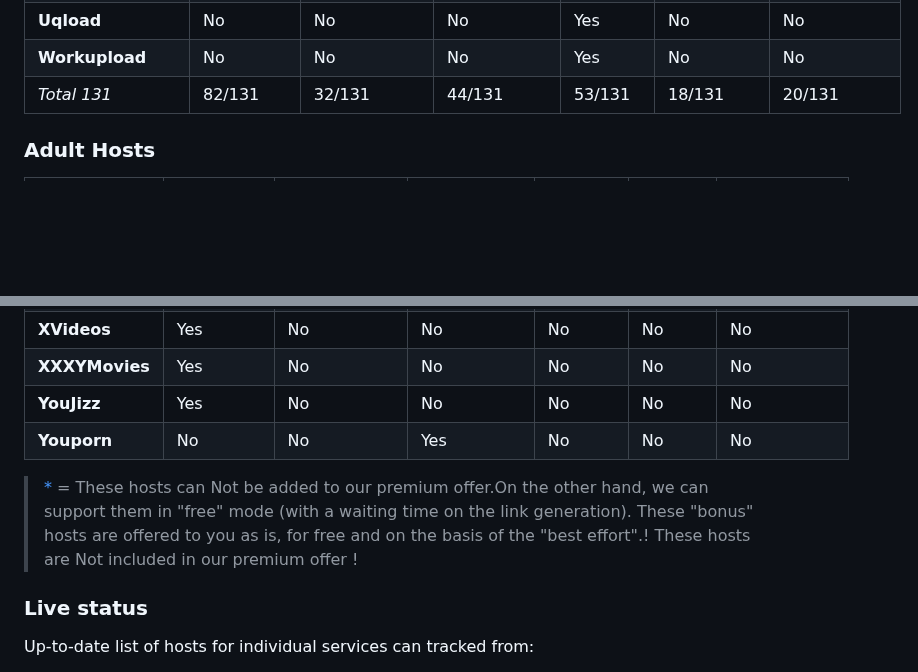
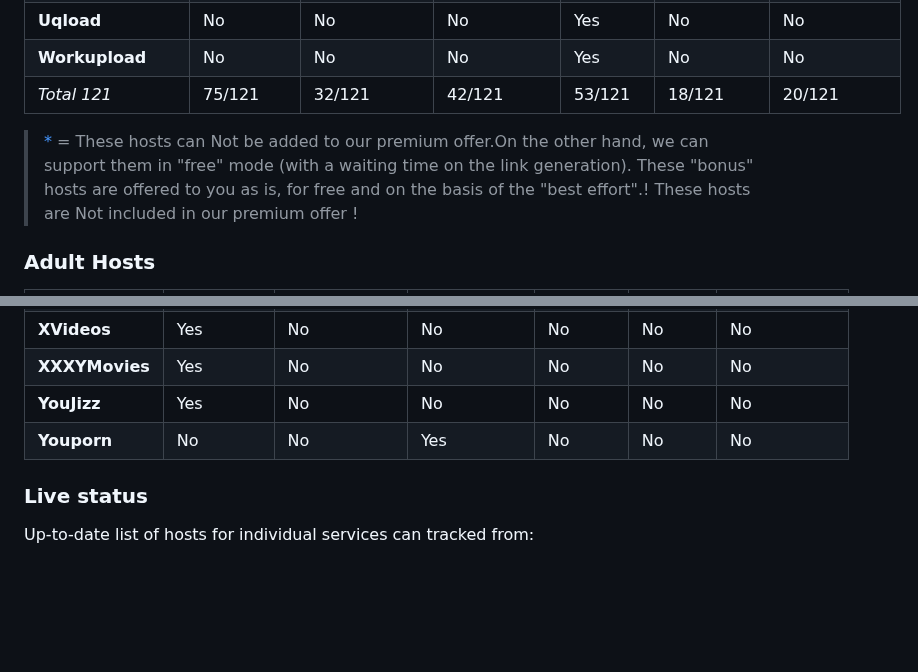
Before and after one commit to fynks/alldebrid-vs-realdebrid, a Markdown page: README.md, 2 parts joined by grey strips. GitHub-like rendering; blank space fills up the shorter version.

Commit message:
Update README to reflect changes in total hosts and clarify free host support

```diff
--- a/README.md
+++ b/README.md
@@ -187,7 +187,10 @@ If you are signing up for any above service, Pleasew consider buying from my ref
 | **Upvid**                   | No            | No             | No             | Yes             | No                          | No             |
 | **Uqload**                  | No            | No             | No             | Yes             | No                          | No             |
 | **Workupload**              | No            | No             | No             | Yes             | No                          | No             |
-| _Total 131_                 | 82/131        | 32/131         | 44/131         | 53/131          | 18/131                      | 20/131         |
+| _Total 121_                 | 75/121        | 32/121         | 42/121         | 53/121          | 18/121                      | 20/121         |
+
+> [*](https://help.alldebrid.com/en/faq/free-hosts) = These hosts can Not be added to our premium offer.On the other hand, we can support them in "free" mode (with a waiting time on the link generation). These "bonus" hosts are offered to you as is, for free and on the basis of the "best effort".! These hosts are Not included in our premium offer !
+
 
 ### Adult Hosts
 | **Service Name**            | **AllDebrid** | **Premiumize** | **RealDebrid** | **Debrid-Link** | **TorBox**                  | **LinkSnappy** |
@@ -201,9 +204,6 @@ If you are signing up for any above service, Pleasew consider buying from my ref
 | **YouJizz**                 | Yes           | No             | No             | No              | No                          | No             |
 | **Youporn**                 | No            | No             | Yes            | No              | No                          | No             |
 
-
-> [*](https://help.alldebrid.com/en/faq/free-hosts) = These hosts can Not be added to our premium offer.On the other hand, we can support them in "free" mode (with a waiting time on the link generation). These "bonus" hosts are offered to you as is, for free and on the basis of the "best effort".! These hosts are Not included in our premium offer !
-
 ### Live status
  Up-to-date list of hosts for individual services can tracked from:
 - [AllDebrid](https://alldebrid.com/status/)
```
